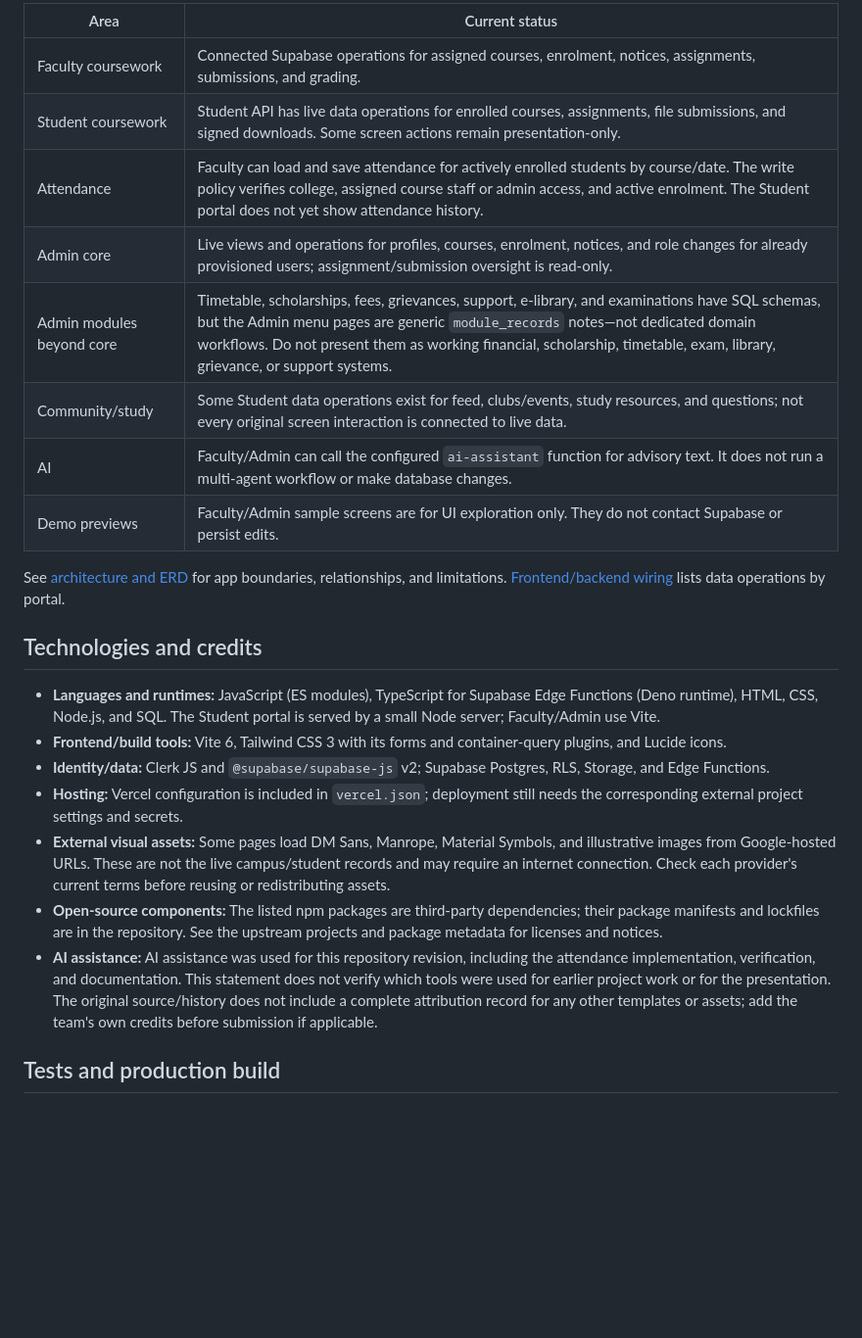
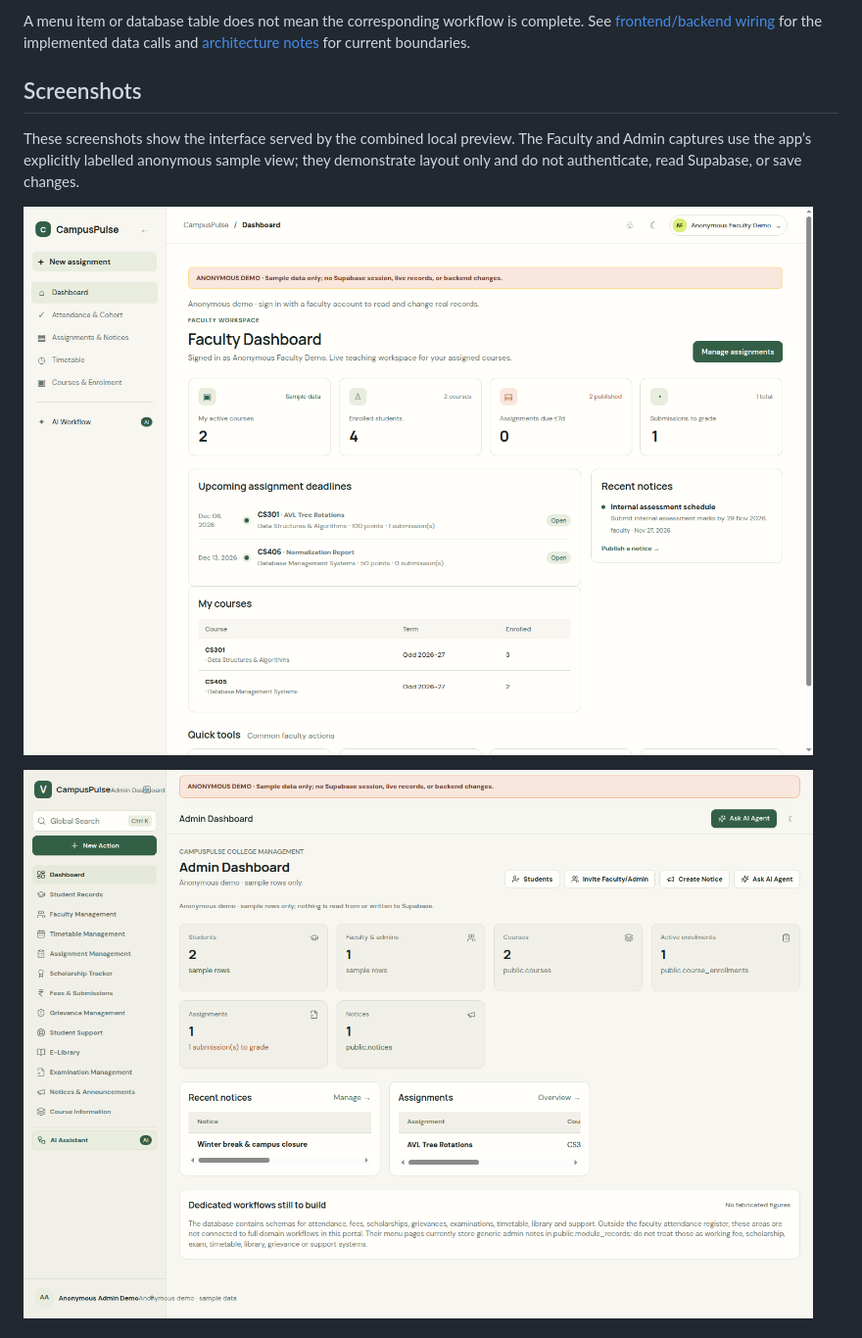
Before and after one commit to annms1876-glitch/full-stack-college-management-, a Markdown page: README.md, the part around one of its changes. Shown at 98% size. Drawn GitHub-style; pictures changed too: docs/screenshots/admin-dashboard.png (added), docs/screenshots/faculty-portal.png (added); blank space fills up the shorter version.

```diff
--- a/README.md
+++ b/README.md
@@ -70,26 +37,11 @@ A menu item or SQL table is not proof of a complete feature. The table below des
 
-| Area | Current status |
-|---|---|
-| Faculty coursework | Connected Supabase operations for assigned courses, enrolment, notices, assignments, submissions, and grading. |
-| Student coursework | Student API has live data operations for enrolled courses, assignments, file submissions, and signed downloads. Some screen actions remain presentation-only. |
-| Attendance | Faculty can load and save attendance for actively enrolled students by course/date. The write policy verifies college, assigned course staff or admin access, and active enrolment. The Student portal does not yet show attendance history. |
-| Admin core | Live views and operations for profiles, courses, enrolment, notices, and role changes for already provisioned users; assignment/submission oversight is read-only. |
-| Admin modules beyond core | Timetable, scholarships, fees, grievances, support, e-library, and examinations have SQL schemas, but the Admin menu pages are generic `module_records` notes—not dedicated domain workflows. Do not present them as working financial, scholarship, timetable, exam, library, grievance, or support systems. |
-| Community/study | Some Student data operations exist for feed, clubs/events, study resources, and questions; not every original screen interaction is connected to live data. |
-| AI | Faculty/Admin can call the configured `ai-assistant` function for advisory text. It does not run a multi-agent workflow or make database changes. |
-| Demo previews | Faculty/Admin sample screens are for UI exploration only. They do not contact Supabase or persist edits. |
+A menu item or database table does not mean the corresponding workflow is complete. See [frontend/backend wiring](docs/backend/frontend-wiring.md) for the implemented data calls and [architecture notes](docs/architecture.md) for current boundaries.
 
-See [architecture and ERD](docs/architecture.md) for app boundaries, relationships, and limitations. [Frontend/backend wiring](docs/backend/frontend-wiring.md) lists data operations by portal.
+## Screenshots
 
-## Technologies and credits
+These screenshots show the interface served by the combined local preview. The Faculty and Admin captures use the app’s explicitly labelled anonymous sample view; they demonstrate layout only and do not authenticate, read Supabase, or save changes.
 
-- **Languages and runtimes:** JavaScript (ES modules), TypeScript for Supabase Edge Functions (Deno runtime), HTML, CSS, Node.js, and SQL. The Student portal is served by a small Node server; Faculty/Admin use Vite.
-- **Frontend/build tools:** Vite 6, Tailwind CSS 3 with its forms and container-query plugins, and Lucide icons.
-- **Identity/data:** Clerk JS and `@supabase/supabase-js` v2; Supabase Postgres, RLS, Storage, and Edge Functions.
-- **Hosting:** Vercel configuration is included in `vercel.json`; deployment still needs the corresponding external project settings and secrets.
-- **External visual assets:** Some pages load DM Sans, Manrope, Material Symbols, and illustrative images from Google-hosted URLs. These are not the live campus/student records and may require an internet connection. Check each provider's current terms before reusing or redistributing assets.
-- **Open-source components:** The listed npm packages are third-party dependencies; their package manifests and lockfiles are in the repository. See the upstream projects and package metadata for licenses and notices.
-- **AI assistance:** AI assistance was used for this repository revision, including the attendance implementation, verification, and documentation. This statement does not verify which tools were used for earlier project work or for the presentation. The original source/history does not include a complete attribution record for any other templates or assets; add the team's own credits before submission if applicable.
+![Faculty portal sample view](docs/screenshots/faculty-portal.png)
 
-## Tests and production build
+![Admin portal sample view](docs/screenshots/admin-dashboard.png)
 
```
Also changed, not shown: other parts of README.md (+101 -66 lines), docs/screenshots/student-home.png (added), 5 other files.
